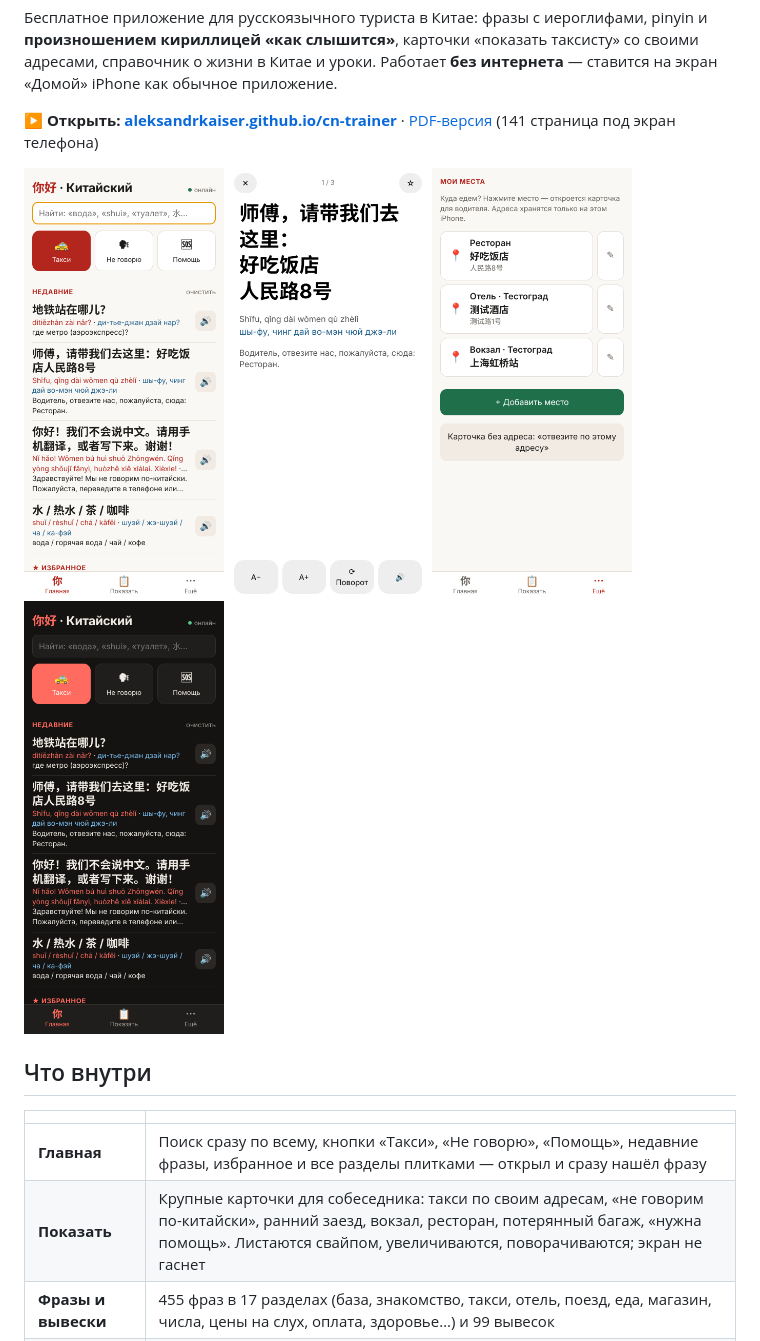
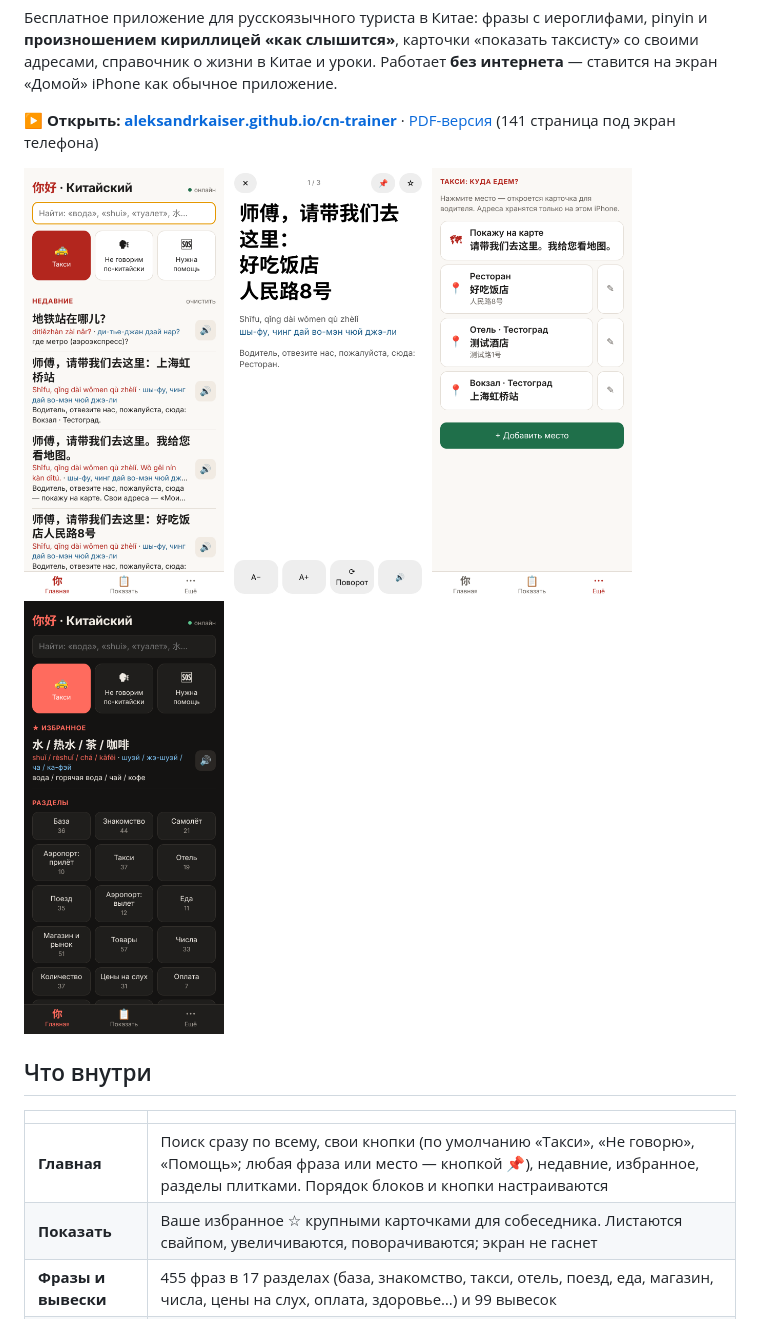
Before and after one commit to Travel-Companions-App/China, a Markdown page: README.md, the part around one of its changes. GitHub-like rendering; pictures changed too: docs/screenshots/1-home.png, docs/screenshots/3-show-full.png, docs/screenshots/5-places.png.

```diff
--- a/README.md
+++ b/README.md
@@ -18,8 +18,8 @@
 
 | | |
 |---|---|
-| **Главная** | Поиск сразу по всему, кнопки «Такси», «Не говорю», «Помощь», недавние фразы, избранное и все разделы плитками — открыл и сразу нашёл фразу |
-| **Показать** | Крупные карточки для собеседника: такси по своим адресам, «не говорим по-китайски», ранний заезд, вокзал, ресторан, потерянный багаж, «нужна помощь». Листаются свайпом, увеличиваются, поворачиваются; экран не гаснет |
+| **Главная** | Поиск сразу по всему, свои кнопки (по умолчанию «Такси», «Не говорю», «Помощь»; любая фраза или место — кнопкой 📌), недавние, избранное, разделы плитками. Порядок блоков и кнопки настраиваются |
+| **Показать** | Ваше избранное ☆ крупными карточками для собеседника. Листаются свайпом, увеличиваются, поворачиваются; экран не гаснет |
 | **Фразы и вывески** | 455 фраз в 17 разделах (база, знакомство, такси, отель, поезд, еда, магазин, числа, цены на слух, оплата, здоровье…) и 99 вывесок |
 | **Уроки** | 8 уроков с нуля: тоны, порядок слов, вопросы, числа и цены, отрицание, счётные слова, направления, вежливость. 78 упражнений: выбор, сборка фразы, тон на слух, цены на слух |
 | **Справка** | 12 статей «Жизнь в Китае»: въезд, Alipay, DiDi, метро, поезда, пауэрбанки в самолёте, связь, розетки, экстренные номера, этикет. У каждого факта — источник и дата проверки |
```
Also changed, not shown: other parts of README.md (+3 -2 lines), src/README.md (+1 -1 lines), 6 other files.
